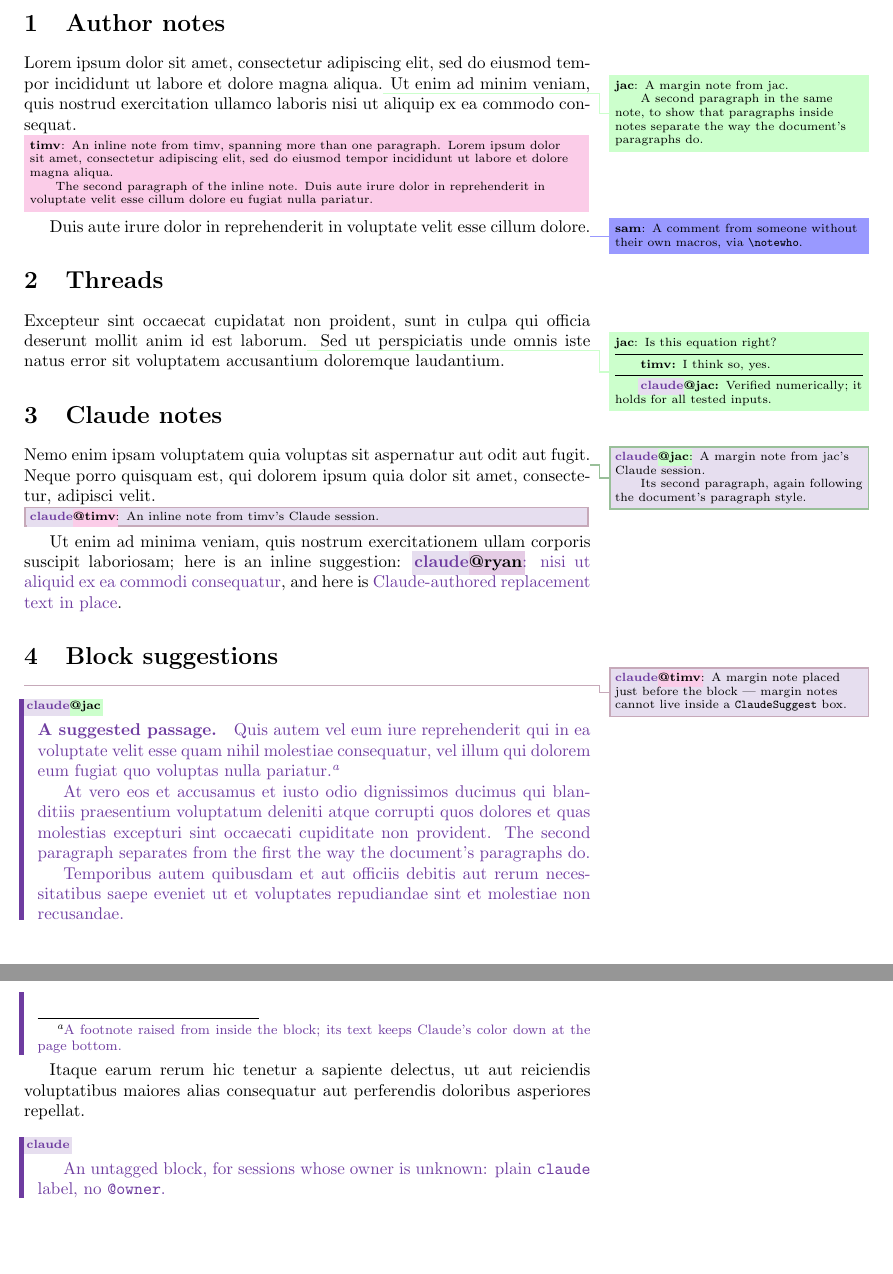
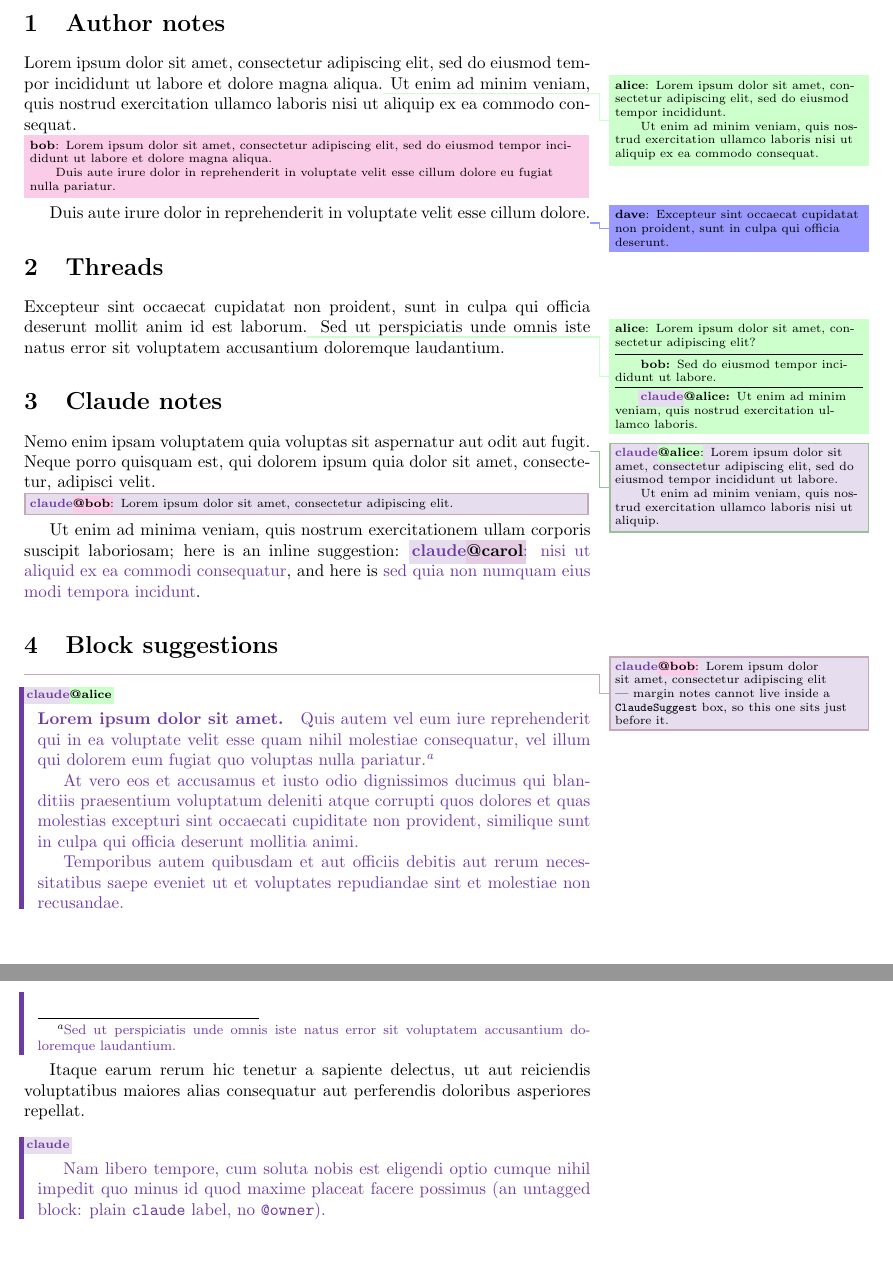
Before and after one commit to postylem/latex-todonotes, a LaTeX problem sheet (example.tex): two parts of pages 1 and 2 of 2, joined at a grey line, cut so that both start at the same text. Compiled offline with pdfLaTeX.

Commit message:
example.tex: neutral author names, lorem-ipsum note bodies

```diff
--- a/example.tex
+++ b/example.tex
@@ -15,10 +15,8 @@
 
 % Per-author note macros: three lines each.  The notecolor-<name> colorlet is
 % load-bearing --- \claude[<name>] and friends derive the owner styling from it.
-\colorlet{notecolor-jac}{green!20}
-\newcommand{\jac}[2][]{\note[#1]{jac}{notecolor-jac}{#2}}
-\newcommand{\Jac}[2][]{\jac[inline,#1]{#2}}
+\colorlet{notecolor-alice}{green!20}
+\newcommand{\alice}[2][]{\note[#1]{alice}{notecolor-alice}{#2}}
+\newcommand{\Alice}[2][]{\alice[inline,#1]{#2}}
 
-\colorlet{notecolor-timv}{magenta!20}
-\newcommand{\timv}[2][]{\note[#1]{timv}{notecolor-timv}{#2}}
-\newcommand{\Timv}[2][]{\timv[inline,#1]{#2}}
+\colorlet{notecolor-bob}{magenta!20}
@@ -37,61 +37,65 @@
 \section{Author notes}
 
 Lorem ipsum dolor sit amet, consectetur adipiscing elit, sed do eiusmod tempor
-incididunt ut labore et dolore magna aliqua.\jac{A margin note from jac.
+incididunt ut labore et dolore magna aliqua.\alice{Lorem ipsum dolor sit amet,
+consectetur adipiscing elit, sed do eiusmod tempor incididunt.
 
-A second paragraph in the same note, to show that paragraphs inside notes
-separate the way the document's paragraphs do.}  Ut enim ad minim veniam, quis
-nostrud exercitation ullamco laboris nisi ut aliquip ex ea commodo consequat.
+Ut enim ad minim veniam, quis nostrud exercitation ullamco laboris nisi ut
+aliquip ex ea commodo consequat.}  Ut enim ad minim veniam, quis nostrud
+exercitation ullamco laboris nisi ut aliquip ex ea commodo consequat.
 
-\Timv{An inline note from timv, spanning more than one paragraph.  Lorem ipsum
-dolor sit amet, consectetur adipiscing elit, sed do eiusmod tempor incididunt
-ut labore et dolore magna aliqua.
+\Bob{Lorem ipsum dolor sit amet, consectetur adipiscing elit, sed do eiusmod
+tempor incididunt ut labore et dolore magna aliqua.
 
-The second paragraph of the inline note.  Duis aute irure dolor in
-reprehenderit in voluptate velit esse cillum dolore eu fugiat nulla pariatur.}
+Duis aute irure dolor in reprehenderit in voluptate velit esse cillum dolore
+eu fugiat nulla pariatur.}
 Duis aute irure dolor in reprehenderit in voluptate velit esse cillum
-dolore.\notewho{sam}{A comment from someone without their own macros, via
-\texttt{\string\notewho}.}
+dolore.\notewho{dave}{Excepteur sint occaecat cupidatat non proident, sunt in
+culpa qui officia deserunt.}
 
 \section{Threads}
 
 Excepteur sint occaecat cupidatat non proident, sunt in culpa qui officia
-deserunt mollit anim id est laborum.\jac{Is this equation right?
-\response{timv} I think so, yes.
-\claudeResponse[jac] Verified numerically; it holds for all tested inputs.}
+deserunt mollit anim id est laborum.\alice{Lorem ipsum dolor sit amet,
+consectetur adipiscing elit?
+\response{bob} Sed do eiusmod tempor incididunt ut labore.
+\claudeResponse[alice] Ut enim ad minim veniam, quis nostrud exercitation
+ullamco laboris.}
 Sed ut perspiciatis unde omnis iste natus error sit voluptatem accusantium
 doloremque laudantium.
 
 \section{Claude notes}
 
 Nemo enim ipsam voluptatem quia voluptas sit aspernatur aut odit aut
-fugit.\claude[jac]{A margin note from jac's Claude session.
+fugit.\claude[alice]{Lorem ipsum dolor sit amet, consectetur adipiscing elit,
+sed do eiusmod tempor incididunt ut labore.
 
-Its second paragraph, again following the document's paragraph style.}  Neque
-porro quisquam est, qui dolorem ipsum quia dolor sit amet, consectetur,
-adipisci velit.
+Ut enim ad minim veniam, quis nostrud exercitation ullamco laboris nisi ut
+aliquip.}  Neque porro quisquam est, qui dolorem ipsum quia dolor sit amet,
+consectetur, adipisci velit.
 
-\Claude[timv]{An inline note from timv's Claude session.}
+\Claude[bob]{Lorem ipsum dolor sit amet, consectetur adipiscing elit.}
 Ut enim ad minima veniam, quis nostrum exercitationem ullam corporis suscipit
-laboriosam; here is an inline suggestion: \claudeSuggest[ryan]{nisi ut aliquid
+laboriosam; here is an inline suggestion: \claudeSuggest[carol]{nisi ut aliquid
 ex ea commodi consequatur}, and here is
-\claudechange[jac]{Claude-authored replacement text in place}.
+\claudechange[alice]{sed quia non numquam eius modi tempora incidunt}.
 
 \section{Block suggestions}
 
-\claude[timv]{A margin note placed just before the block --- margin notes
-cannot live inside a \texttt{ClaudeSuggest} box.}
-\begin{ClaudeSuggest}[jac]
-\paragraph{A suggested passage.}
+\claude[bob]{Lorem ipsum dolor sit amet, consectetur adipiscing elit ---
+margin notes cannot live inside a \texttt{ClaudeSuggest} box, so this one
+sits just before it.}
+\begin{ClaudeSuggest}[alice]
+\paragraph{Lorem ipsum dolor sit amet.}
 Quis autem vel eum iure reprehenderit qui in ea voluptate velit esse quam
 nihil molestiae consequatur, vel illum qui dolorem eum fugiat quo voluptas
-nulla pariatur.\footnote{A footnote raised from inside the block; its text
-keeps Claude's color down at the page bottom.}
+nulla pariatur.\footnote{Sed ut perspiciatis unde omnis iste natus error sit
+voluptatem accusantium doloremque laudantium.}
 
 At vero eos et accusamus et iusto odio dignissimos ducimus qui blanditiis
 praesentium voluptatum deleniti atque corrupti quos dolores et quas molestias
-excepturi sint occaecati cupiditate non provident.  The second paragraph
-separates from the first the way the document's paragraphs do.
+excepturi sint occaecati cupiditate non provident, similique sunt in culpa
+qui officia deserunt mollitia animi.
 
 Temporibus autem quibusdam et aut officiis debitis aut rerum necessitatibus
 saepe eveniet ut et voluptates repudiandae sint et molestiae non recusandae.
@@ -102,8 +106,9 @@ voluptatibus maiores alias consequatur aut perferendis doloribus asperiores
 repellat.
 
 \begin{ClaudeSuggest}
-An untagged block, for sessions whose owner is unknown: plain
-\texttt{claude} label, no \texttt{@owner}.
+Nam libero tempore, cum soluta nobis est eligendi optio cumque nihil impedit
+quo minus id quod maxime placeat facere possimus (an untagged block: plain
+\texttt{claude} label, no \texttt{@owner}).
 \end{ClaudeSuggest}
 
 \end{document}
```
Also changed, not shown: example.tex (8 more changed lines).
